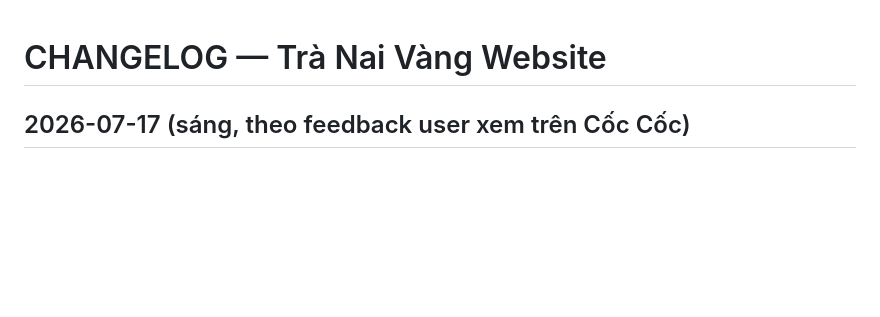
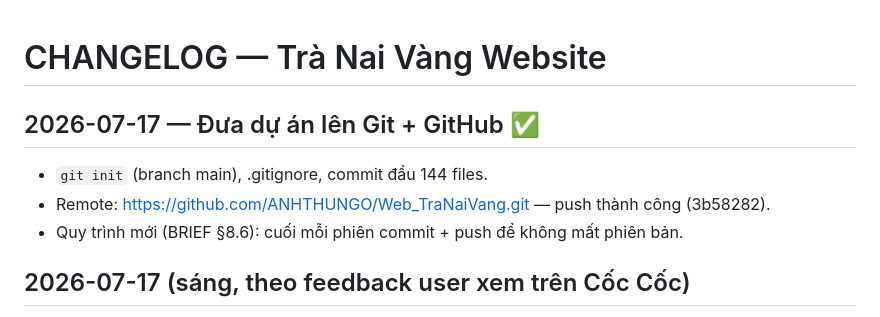
Before and after one commit to ANHTHUNGO/Web_TraNaiVang, a Markdown page: CHANGELOG.md, the part around the change. Drawn GitHub-style; blank space fills up the shorter version.

```diff
--- a/CHANGELOG.md
+++ b/CHANGELOG.md
@@ -1,4 +1,10 @@
 # CHANGELOG — Trà Nai Vàng Website
+
+## 2026-07-17 — Đưa dự án lên Git + GitHub ✅
+- `git init` (branch main), .gitignore, commit đầu 144 files.
+- Remote: https://github.com/ANHTHUNGO/Web_TraNaiVang.git — push thành công (3b58282).
+- Quy trình mới (BRIEF §8.6): cuối mỗi phiên commit + push để không mất phiên bản.
+
 
 ## 2026-07-17 (sáng, theo feedback user xem trên Cốc Cốc)
 - **Fix "lỗi font" banner (bn.1t/hm.feat hiện khóa thô):** nguyên nhân trình duyệt user cache `i18n.js` cũ → gắn version `?v=170726` cho i18n/store/layout.js + site.css trên cả 8 trang (từ nay đổi asset phải tăng version).
```
Also changed, not shown: PROJECT_BRIEF.md (+1 -0 lines).
